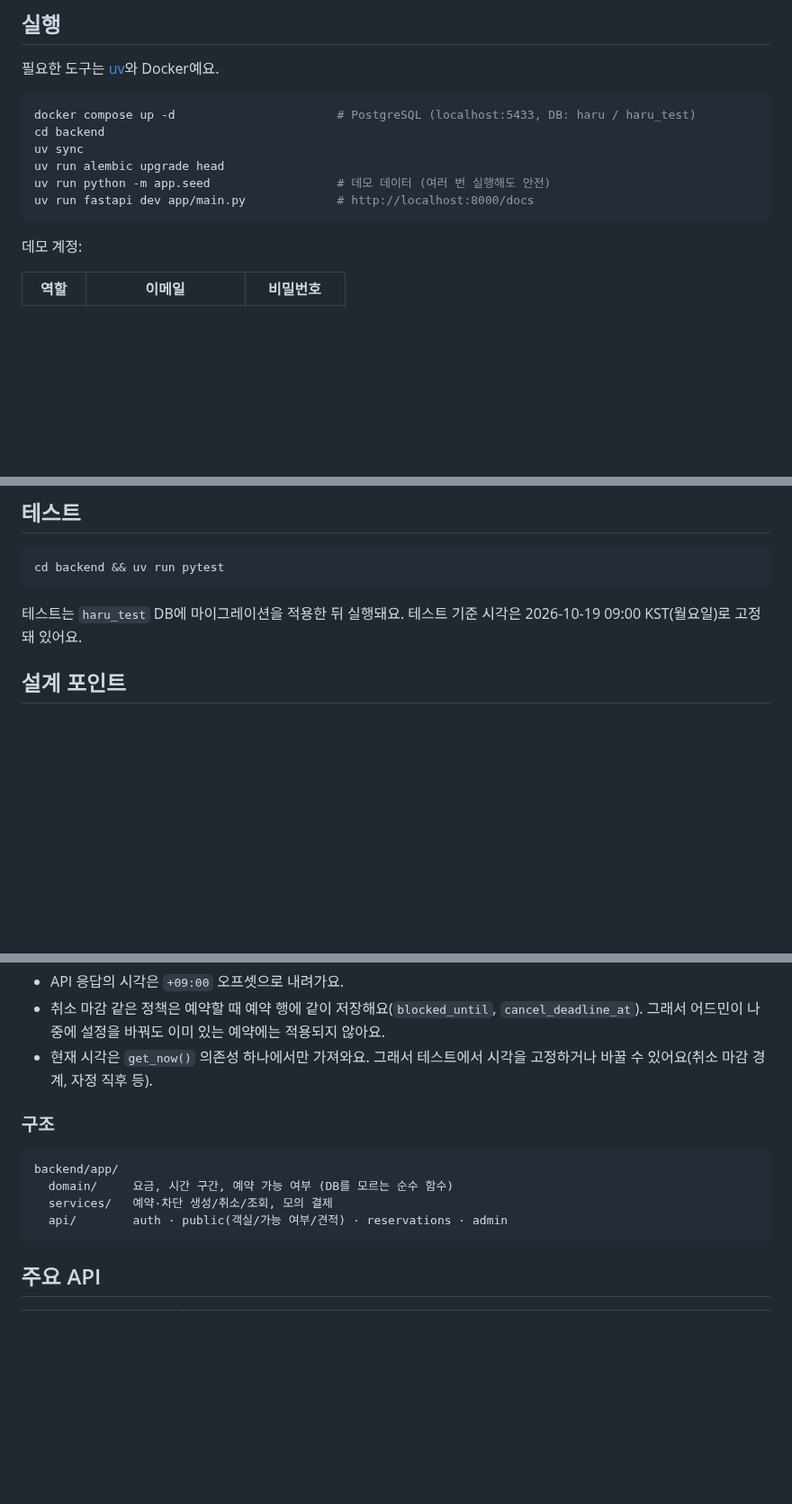
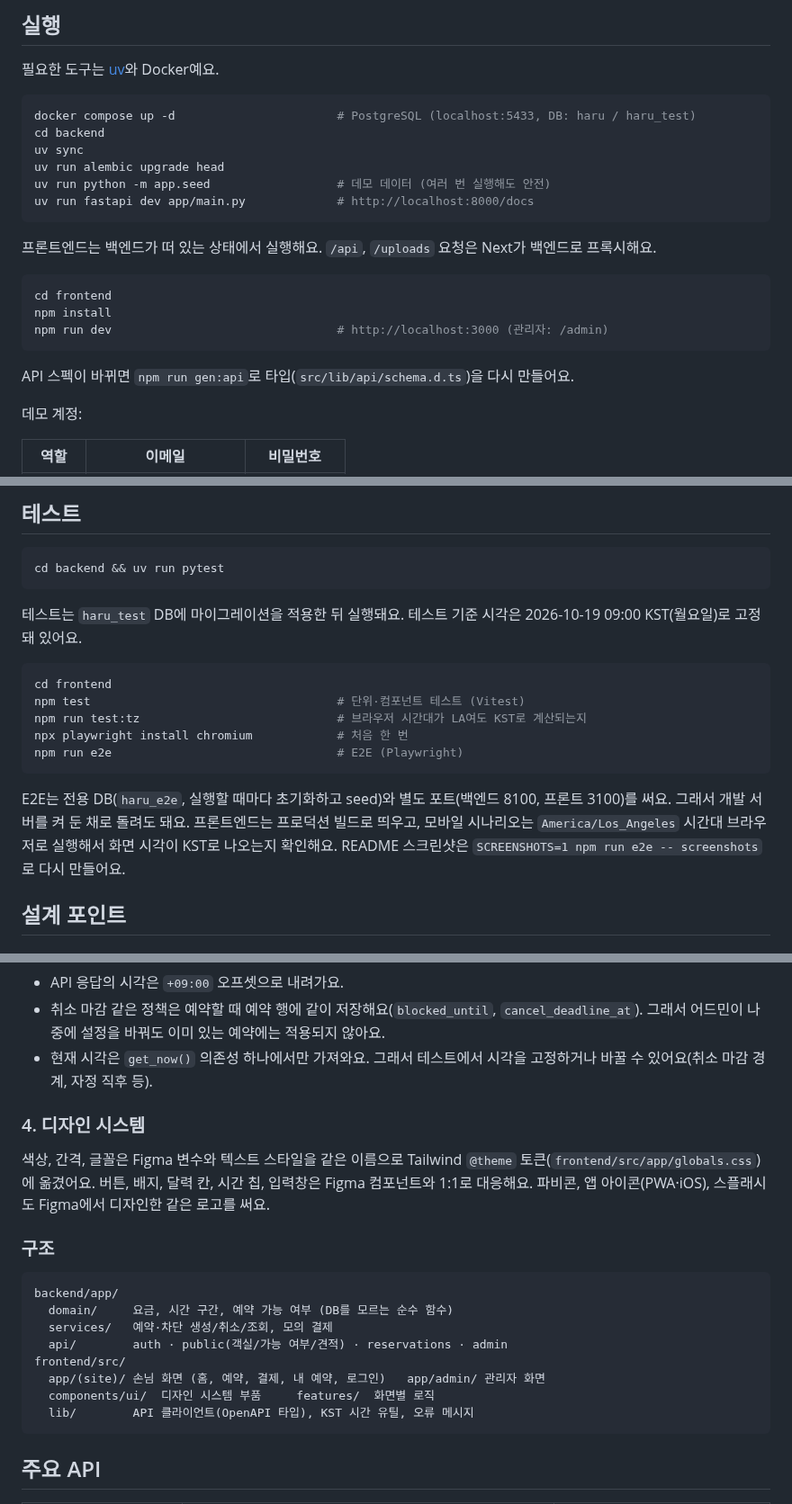
Before and after one commit to kisagge/hotel-reservation, a Markdown page: README.md, 3 parts joined by grey strips. Shown at 90% size. GitHub-like rendering; blank space fills up the shorter version.

````diff
--- a/README.md
+++ b/README.md
@@ -18,6 +24,16 @@ uv run alembic upgrade head
 uv run python -m app.seed                  # 데모 데이터 (여러 번 실행해도 안전)
 uv run fastapi dev app/main.py             # http://localhost:8000/docs
 ```
+
+프론트엔드는 백엔드가 떠 있는 상태에서 실행해요. `/api`, `/uploads` 요청은 Next가 백엔드로 프록시해요.
+
+```bash
+cd frontend
+npm install
+npm run dev                                # http://localhost:3000 (관리자: /admin)
+```
+
+API 스펙이 바뀌면 `npm run gen:api`로 타입(`src/lib/api/schema.d.ts`)을 다시 만들어요.
 
 데모 계정:
 
@@ -33,6 +49,16 @@ cd backend && uv run pytest
 ```
 
 테스트는 `haru_test` DB에 마이그레이션을 적용한 뒤 실행돼요. 테스트 기준 시각은 2026-10-19 09:00 KST(월요일)로 고정돼 있어요.
+
+```bash
+cd frontend
+npm test                                   # 단위·컴포넌트 테스트 (Vitest)
+npm run test:tz                            # 브라우저 시간대가 LA여도 KST로 계산되는지
+npx playwright install chromium            # 처음 한 번
+npm run e2e                                # E2E (Playwright)
+```
+
+E2E는 전용 DB(`haru_e2e`, 실행할 때마다 초기화하고 seed)와 별도 포트(백엔드 8100, 프론트 3100)를 써요. 그래서 개발 서버를 켜 둔 채로 돌려도 돼요. 프론트엔드는 프로덕션 빌드로 띄우고, 모바일 시나리오는 `America/Los_Angeles` 시간대 브라우저로 실행해서 화면 시각이 KST로 나오는지 확인해요. README 스크린샷은 `SCREENSHOTS=1 npm run e2e -- screenshots`로 다시 만들어요.
 
 ## 설계 포인트
 
@@ -64,6 +90,10 @@ WHERE (status = 'CONFIRMED')
 - 취소 마감 같은 정책은 예약할 때 예약 행에 같이 저장해요(`blocked_until`, `cancel_deadline_at`). 그래서 어드민이 나중에 설정을 바꿔도 이미 있는 예약에는 적용되지 않아요.
 - 현재 시각은 `get_now()` 의존성 하나에서만 가져와요. 그래서 테스트에서 시각을 고정하거나 바꿀 수 있어요(취소 마감 경계, 자정 직후 등).
 
+### 4. 디자인 시스템
+
+색상, 간격, 글꼴은 Figma 변수와 텍스트 스타일을 같은 이름으로 Tailwind `@theme` 토큰(`frontend/src/app/globals.css`)에 옮겼어요. 버튼, 배지, 달력 칸, 시간 칩, 입력창은 Figma 컴포넌트와 1:1로 대응해요. 파비콘, 앱 아이콘(PWA·iOS), 스플래시도 Figma에서 디자인한 같은 로고를 써요.
+
 ### 구조
 
 ```
@@ -71,6 +101,10 @@ backend/app/
   domain/     요금, 시간 구간, 예약 가능 여부 (DB를 모르는 순수 함수)
   services/   예약·차단 생성/취소/조회, 모의 결제
   api/        auth · public(객실/가능 여부/견적) · reservations · admin
+frontend/src/
+  app/(site)/ 손님 화면 (홈, 예약, 결제, 내 예약, 로그인)   app/admin/ 관리자 화면
+  components/ui/  디자인 시스템 부품     features/  화면별 로직
+  lib/        API 클라이언트(OpenAPI 타입), KST 시간 유틸, 오류 메시지
 ```
 
 ## 주요 API
````
Also changed, not shown: other parts of README.md (+7 -1 lines), docs/screenshots/admin-dashboard.png (added), docs/screenshots/booking.png (added), docs/screenshots/home.png (added), docs/screenshots/my-reservations.png (added), 7 other files.
